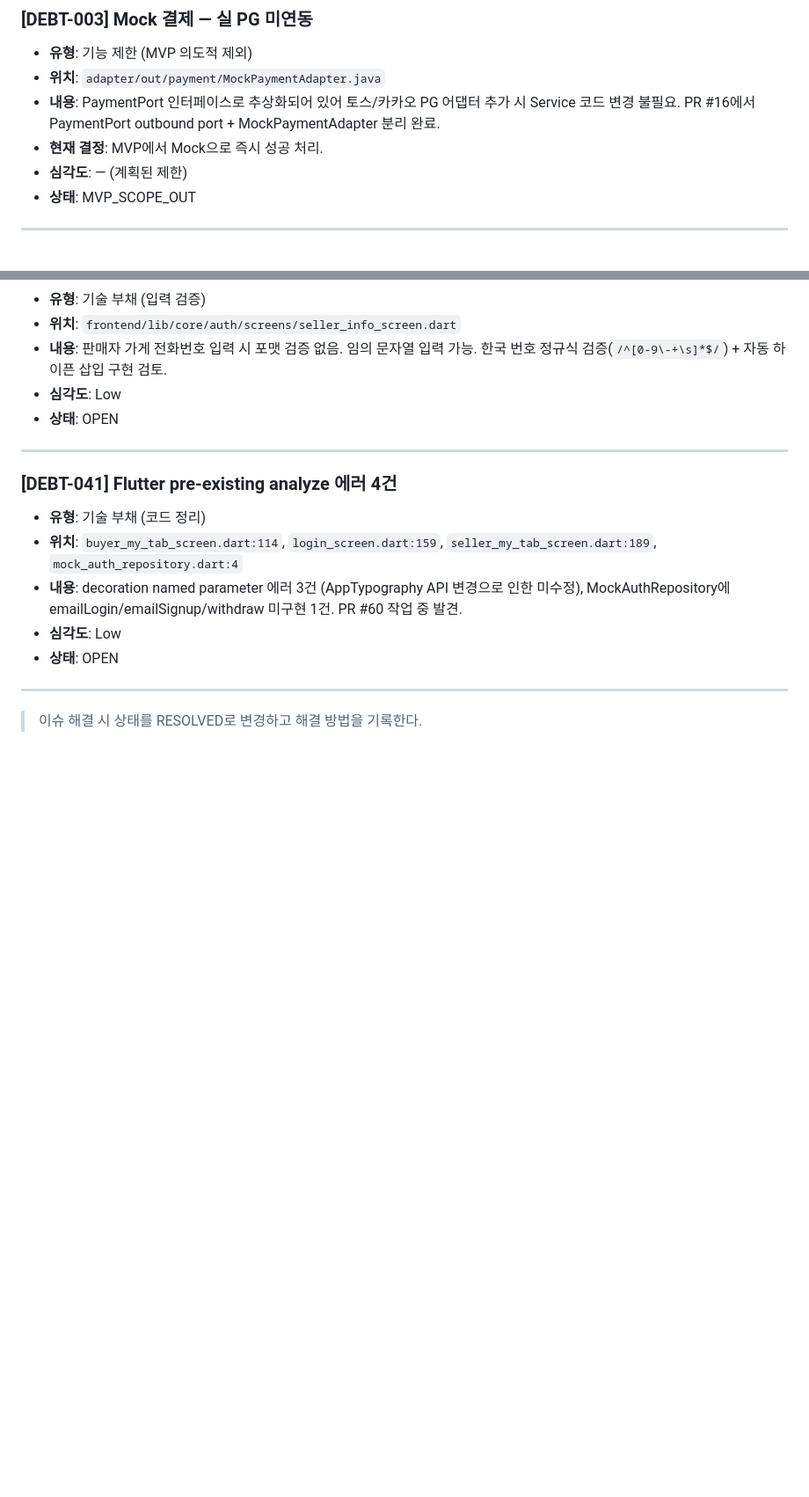
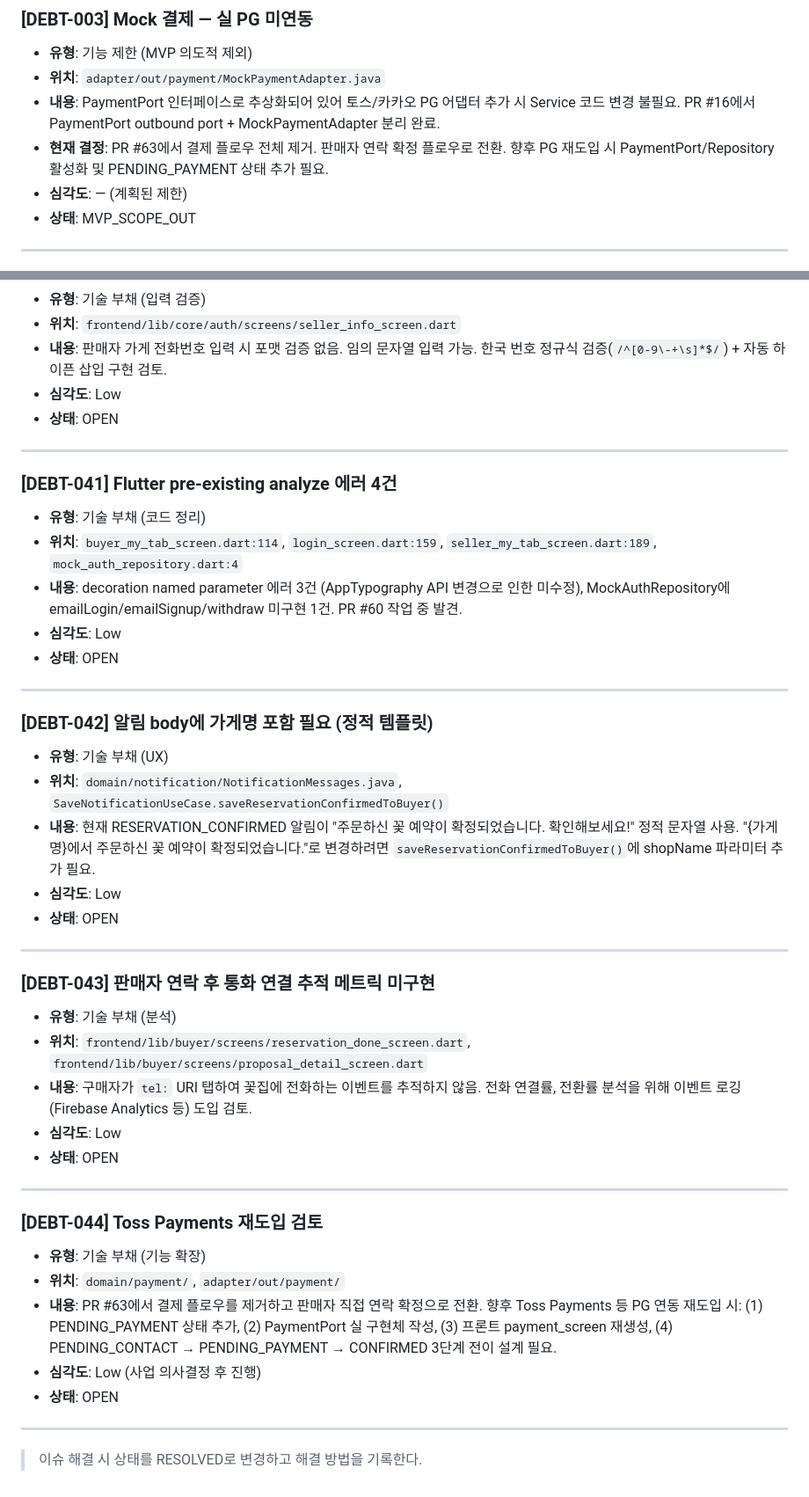
Before and after one commit to ceojosephinelee/florent, a Markdown page: .claude/ai-context/known-issues.md, 2 parts joined by grey strips. Shown at 88% size. Rendered like a GitHub page; blank space fills up the shorter version.

Commit message:
docs: known-issues 업데이트 — DEBT 3건 추가 (결제 제거 후속)
- DEBT-042: 알림 body에 가게명 포함 필요
- DEBT-043: 통화 연결 추적 메트릭 미구현
- DEBT-044: Toss Payments 재도입 검토
- DEBT-003: 상태 업데이트 (PR #63 결제 플로우 제거 반영)

Co-Authored-By: Claude Opus 4.6 <noreply@anthropic.com>

```diff
--- a/.claude/ai-context/known-issues.md
+++ b/.claude/ai-context/known-issues.md
@@ -34,7 +34,7 @@
 - **유형**: 기능 제한 (MVP 의도적 제외)
 - **위치**: `adapter/out/payment/MockPaymentAdapter.java`
 - **내용**: PaymentPort 인터페이스로 추상화되어 있어 토스/카카오 PG 어댑터 추가 시 Service 코드 변경 불필요. PR #16에서 PaymentPort outbound port + MockPaymentAdapter 분리 완료.
-- **현재 결정**: MVP에서 Mock으로 즉시 성공 처리.
+- **현재 결정**: PR #63에서 결제 플로우 전체 제거. 판매자 연락 확정 플로우로 전환. 향후 PG 재도입 시 PaymentPort/Repository 활성화 및 PENDING_PAYMENT 상태 추가 필요.
 - **심각도**: — (계획된 제한)
 - **상태**: MVP_SCOPE_OUT
 
@@ -473,4 +473,34 @@
 
 ---
 
+### [DEBT-042] 알림 body에 가게명 포함 필요 (정적 템플릿)
+
+- **유형**: 기술 부채 (UX)
+- **위치**: `domain/notification/NotificationMessages.java`, `SaveNotificationUseCase.saveReservationConfirmedToBuyer()`
+- **내용**: 현재 RESERVATION_CONFIRMED 알림이 "주문하신 꽃 예약이 확정되었습니다. 확인해보세요!" 정적 문자열 사용. "{가게명}에서 주문하신 꽃 예약이 확정되었습니다."로 변경하려면 `saveReservationConfirmedToBuyer()`에 shopName 파라미터 추가 필요.
+- **심각도**: Low
+- **상태**: OPEN
+
+---
+
+### [DEBT-043] 판매자 연락 후 통화 연결 추적 메트릭 미구현
+
+- **유형**: 기술 부채 (분석)
+- **위치**: `frontend/lib/buyer/screens/reservation_done_screen.dart`, `frontend/lib/buyer/screens/proposal_detail_screen.dart`
+- **내용**: 구매자가 `tel:` URI 탭하여 꽃집에 전화하는 이벤트를 추적하지 않음. 전화 연결률, 전환률 분석을 위해 이벤트 로깅(Firebase Analytics 등) 도입 검토.
+- **심각도**: Low
+- **상태**: OPEN
+
+---
+
+### [DEBT-044] Toss Payments 재도입 검토
+
+- **유형**: 기술 부채 (기능 확장)
+- **위치**: `domain/payment/`, `adapter/out/payment/`
+- **내용**: PR #63에서 결제 플로우를 제거하고 판매자 직접 연락 확정으로 전환. 향후 Toss Payments 등 PG 연동 재도입 시: (1) PENDING_PAYMENT 상태 추가, (2) PaymentPort 실 구현체 작성, (3) 프론트 payment_screen 재생성, (4) PENDING_CONTACT → PENDING_PAYMENT → CONFIRMED 3단계 전이 설계 필요.
+- **심각도**: Low (사업 의사결정 후 진행)
+- **상태**: OPEN
+
+---
+
 > 이슈 해결 시 상태를 RESOLVED로 변경하고 해결 방법을 기록한다.
```
